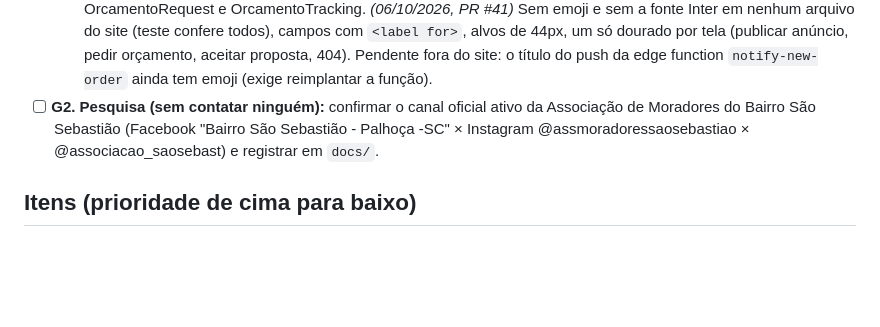
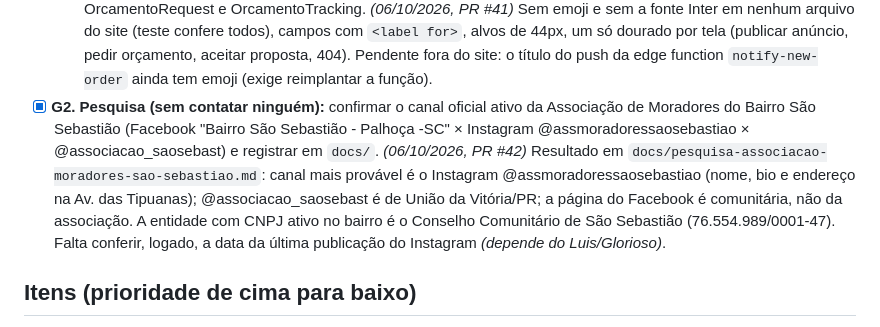
Before and after one commit to LuisAnarco/tipuanas.online, a Markdown page: BACKLOG.md, the part around the change. Drawn GitHub-style; blank space fills up the shorter version.

```diff
--- a/BACKLOG.md
+++ b/BACKLOG.md
@@ -67,9 +67,14 @@ Contexto: `README.md` (telas, banco, login) e `Claude outputs/roadmap-av-tipuana
     404). Pendente fora do site: o título do push da edge function `notify-new-order` ainda tem emoji (exige
     reimplantar a função).
 
-- [ ] **G2. Pesquisa (sem contatar ninguém):** confirmar o canal oficial ativo da Associação de Moradores
+- [x] **G2. Pesquisa (sem contatar ninguém):** confirmar o canal oficial ativo da Associação de Moradores
   do Bairro São Sebastião (Facebook "Bairro São Sebastião - Palhoça -SC" × Instagram
   @assmoradoressaosebastiao × @associacao_saosebast) e registrar em `docs/`.
+  _(06/10/2026, PR #42)_ Resultado em `docs/pesquisa-associacao-moradores-sao-sebastiao.md`: canal mais provável é o
+  Instagram @assmoradoressaosebastiao (nome, bio e endereço na Av. das Tipuanas); @associacao_saosebast é de
+  União da Vitória/PR; a página do Facebook é comunitária, não da associação. A entidade com CNPJ ativo no
+  bairro é o Conselho Comunitário de São Sebastião (76.554.989/0001-47). Falta conferir, logado, a data da
+  última publicação do Instagram _(depende do Luis/Glorioso)_.
 
 ## Itens (prioridade de cima para baixo)
 
```
Also changed, not shown: docs/pesquisa-associacao-moradores-sao-sebastiao.md (added, +66 -0 lines).
